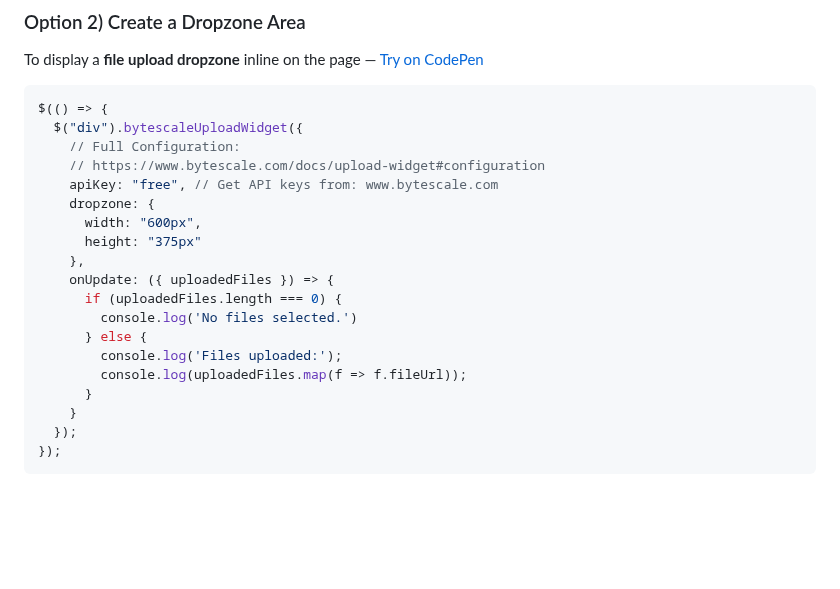
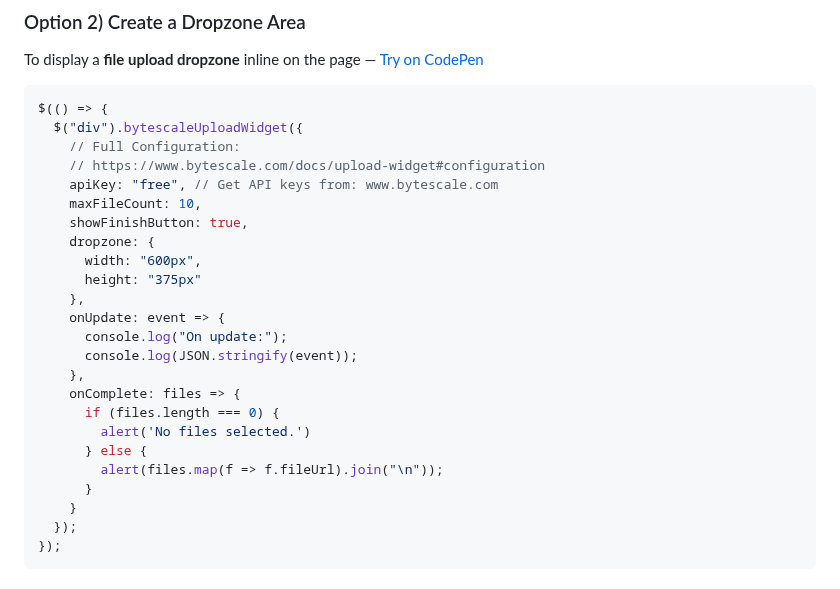
Before and after one commit to bytescale/bytescale-upload-widget-jquery, a Markdown page: README.md, the part around the change. Rendered like a GitHub page; blank space fills up the shorter version.

Commit message:
Update dropzone example

```diff
--- a/README.md
+++ b/README.md
@@ -116,16 +116,21 @@ $(() => {
     // Full Configuration:
     // https://www.bytescale.com/docs/upload-widget#configuration
     apiKey: "free", // Get API keys from: www.bytescale.com
+    maxFileCount: 10,
+    showFinishButton: true,
     dropzone: {
       width: "600px",
       height: "375px"
     },
-    onUpdate: ({ uploadedFiles }) => {
-      if (uploadedFiles.length === 0) {
-        console.log('No files selected.')
+    onUpdate: event => {
+      console.log("On update:");
+      console.log(JSON.stringify(event));
+    },
+    onComplete: files => {
+      if (files.length === 0) {
+        alert('No files selected.')
       } else {
-        console.log('Files uploaded:');
-        console.log(uploadedFiles.map(f => f.fileUrl));
+        alert(files.map(f => f.fileUrl).join("\n"));
       }
     }
   });
```
